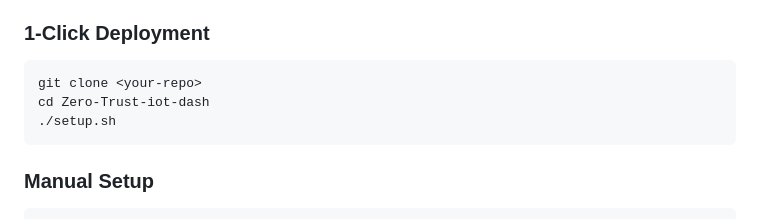
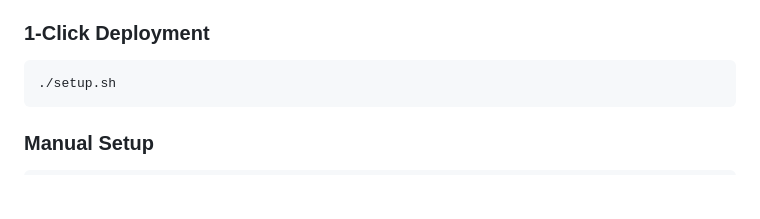
Before and after one commit to tkhudson/Zero-Trust-IoT-Dashboard, a Markdown page: README.md, the part around the change. Rendered like a GitHub page; blank space fills up the shorter version.

````diff
--- a/README.md
+++ b/README.md
@@ -98,8 +98,6 @@ This project demonstrates enterprise-grade Zero-Trust IoT architecture using **1
 ### 1-Click Deployment
 
 ```bash
-git clone <your-repo>
-cd Zero-Trust-iot-dash
 ./setup.sh
 ```
 
````
